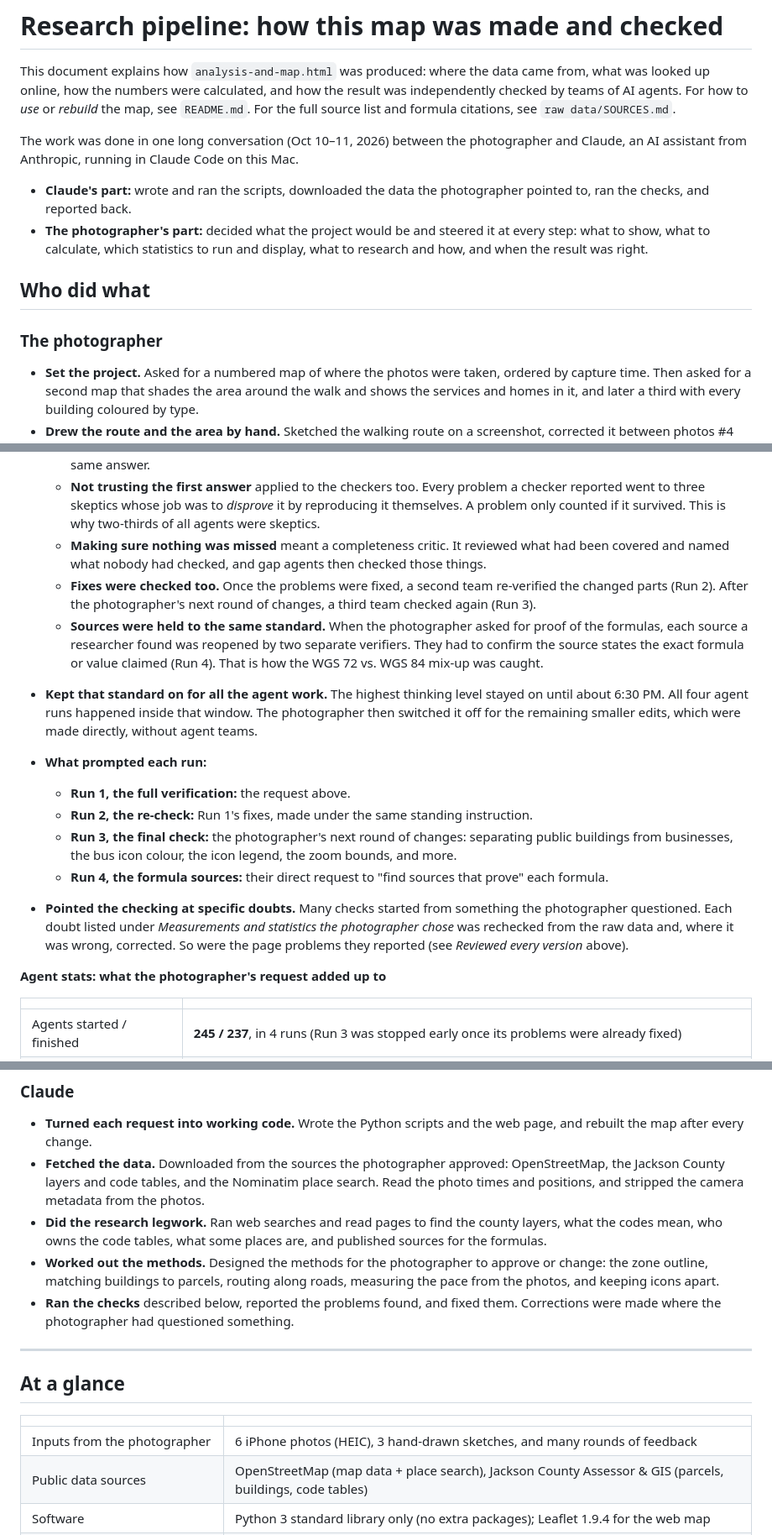
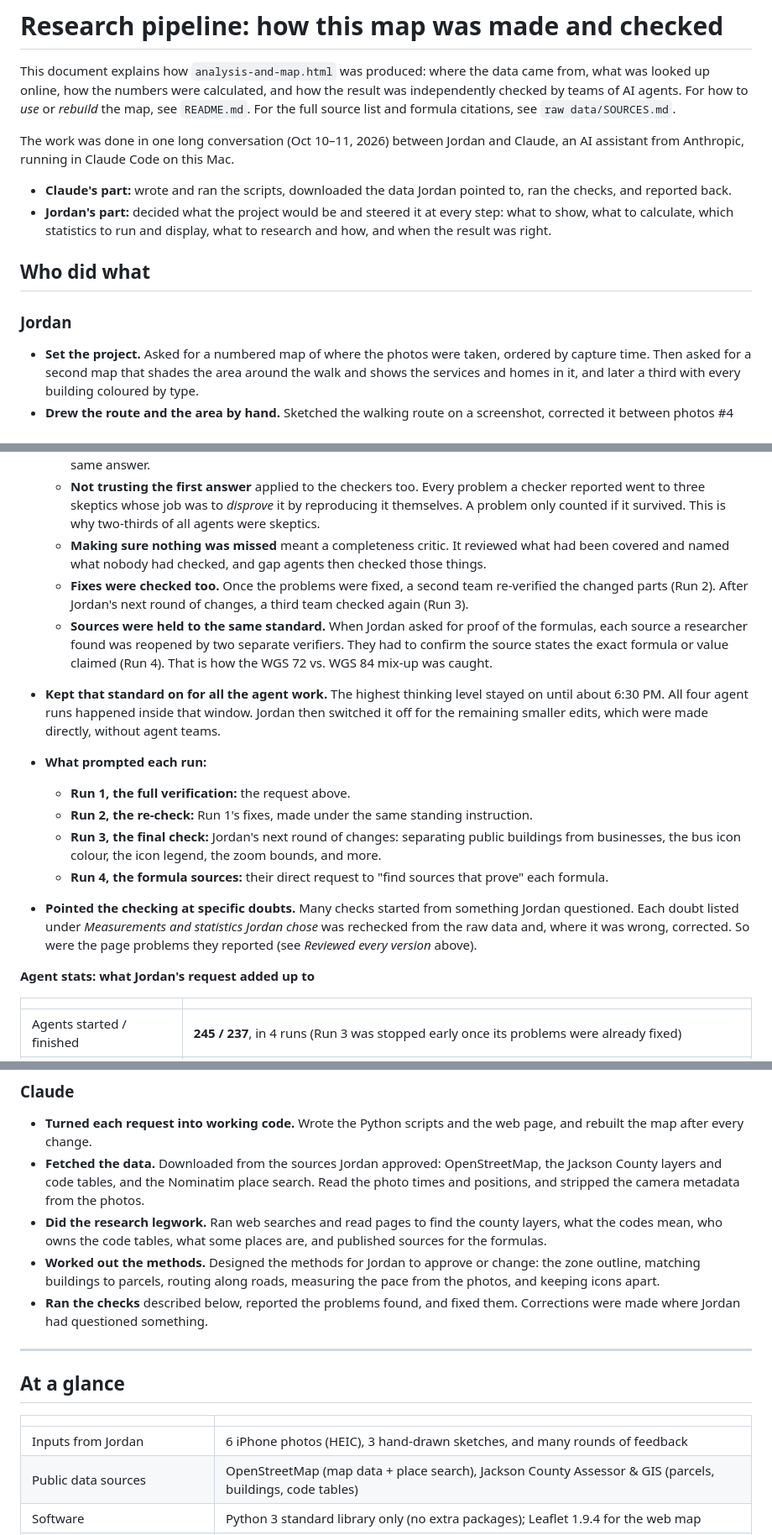
Before and after one commit to arkallic/photo-essay-medford, a Markdown page: RESEARCH_PIPELINE.md, 3 parts joined by grey strips. Shown at 84% size. Drawn GitHub-style.

```diff
--- a/RESEARCH_PIPELINE.md
+++ b/RESEARCH_PIPELINE.md
@@ -2,14 +2,14 @@
 
 This document explains how `analysis-and-map.html` was produced: where the data came from, what was looked up online, how the numbers were calculated, and how the result was independently checked by teams of AI agents. For how to *use* or *rebuild* the map, see `README.md`. For the full source list and formula citations, see `raw data/SOURCES.md`.
 
-The work was done in one long conversation (Oct 10–11, 2026) between the photographer and Claude, an AI assistant from Anthropic, running in Claude Code on this Mac.
+The work was done in one long conversation (Oct 10–11, 2026) between Jordan and Claude, an AI assistant from Anthropic, running in Claude Code on this Mac.
 
-- **Claude's part:** wrote and ran the scripts, downloaded the data the photographer pointed to, ran the checks, and reported back.
-- **The photographer's part:** decided what the project would be and steered it at every step: what to show, what to calculate, which statistics to run and display, what to research and how, and when the result was right.
+- **Claude's part:** wrote and ran the scripts, downloaded the data Jordan pointed to, ran the checks, and reported back.
+- **Jordan's part:** decided what the project would be and steered it at every step: what to show, what to calculate, which statistics to run and display, what to research and how, and when the result was right.
 
 ## Who did what
 
-### The photographer
+### Jordan
 - **Set the project.** Asked for a numbered map of where the photos were taken, ordered by capture time. Then asked for a second map that shades the area around the walk and shows the services and homes in it, and later a third with every building coloured by type.
 - **Drew the route and the area by hand.** Sketched the walking route on a screenshot, corrected it between photos #4 and #5 with a second sketch, and sketched how wide the shaded band should be. Asked for the inside of the loop to be filled with the same shade as the band. Later widened the band evenly by a measure they chose: the distance between the Alba Park and Oregon Pacific Financial icons.
   - Asked for the band to be extended only locally, and naturally, to take in nearby services: the Education Service District and Holly Theater, Medford Police, and the community center.
@@ -133,17 +133,17 @@ Every number on the page exists because the photographer asked for it, or asked
   - **"Verify"** meant the checks had to be independent. Each agent started fresh, with no access to the reasoning that produced the numbers, and wrote its own scripts. Agreement therefore meant two separate routes arrived at the same answer.
   - **Not trusting the first answer** applied to the checkers too. Every problem a checker reported went to three skeptics whose job was to *disprove* it by reproducing it themselves. A problem only counted if it survived. This is why two-thirds of all agents were skeptics.
   - **Making sure nothing was missed** meant a completeness critic. It reviewed what had been covered and named what nobody had checked, and gap agents then checked those things.
-  - **Fixes were checked too.** Once the problems were fixed, a second team re-verified the changed parts (Run 2). After the photographer's next round of changes, a third team checked again (Run 3).
-  - **Sources were held to the same standard.** When the photographer asked for proof of the formulas, each source a researcher found was reopened by two separate verifiers. They had to confirm the source states the exact formula or value claimed (Run 4). That is how the WGS 72 vs. WGS 84 mix-up was caught.
-- **Kept that standard on for all the agent work.** The highest thinking level stayed on until about 6:30 PM. All four agent runs happened inside that window. The photographer then switched it off for the remaining smaller edits, which were made directly, without agent teams.
+  - **Fixes were checked too.** Once the problems were fixed, a second team re-verified the changed parts (Run 2). After Jordan's next round of changes, a third team checked again (Run 3).
+  - **Sources were held to the same standard.** When Jordan asked for proof of the formulas, each source a researcher found was reopened by two separate verifiers. They had to confirm the source states the exact formula or value claimed (Run 4). That is how the WGS 72 vs. WGS 84 mix-up was caught.
+- **Kept that standard on for all the agent work.** The highest thinking level stayed on until about 6:30 PM. All four agent runs happened inside that window. Jordan then switched it off for the remaining smaller edits, which were made directly, without agent teams.
 - **What prompted each run:**
   - **Run 1, the full verification:** the request above.
   - **Run 2, the re-check:** Run 1's fixes, made under the same standing instruction.
-  - **Run 3, the final check:** the photographer's next round of changes: separating public buildings from businesses, the bus icon colour, the icon legend, the zoom bounds, and more.
+  - **Run 3, the final check:** Jordan's next round of changes: separating public buildings from businesses, the bus icon colour, the icon legend, the zoom bounds, and more.
   - **Run 4, the formula sources:** their direct request to "find sources that prove" each formula.
-- **Pointed the checking at specific doubts.** Many checks started from something the photographer questioned. Each doubt listed under *Measurements and statistics the photographer chose* was rechecked from the raw data and, where it was wrong, corrected. So were the page problems they reported (see *Reviewed every version* above).
+- **Pointed the checking at specific doubts.** Many checks started from something Jordan questioned. Each doubt listed under *Measurements and statistics Jordan chose* was rechecked from the raw data and, where it was wrong, corrected. So were the page problems they reported (see *Reviewed every version* above).
 
-**Agent stats: what the photographer's request added up to**
+**Agent stats: what Jordan's request added up to**
 
 | | |
 |---|---|
@@ -159,10 +159,10 @@ The full breakdown, by job and by subject, is in section 4 under *Agent statisti
 
 ### Claude
 - **Turned each request into working code.** Wrote the Python scripts and the web page, and rebuilt the map after every change.
-- **Fetched the data.** Downloaded from the sources the photographer approved: OpenStreetMap, the Jackson County layers and code tables, and the Nominatim place search. Read the photo times and positions, and stripped the camera metadata from the photos.
+- **Fetched the data.** Downloaded from the sources Jordan approved: OpenStreetMap, the Jackson County layers and code tables, and the Nominatim place search. Read the photo times and positions, and stripped the camera metadata from the photos.
 - **Did the research legwork.** Ran web searches and read pages to find the county layers, what the codes mean, who owns the code tables, what some places are, and published sources for the formulas.
-- **Worked out the methods.** Designed the methods for the photographer to approve or change: the zone outline, matching buildings to parcels, routing along roads, measuring the pace from the photos, and keeping icons apart.
-- **Ran the checks** described below, reported the problems found, and fixed them. Corrections were made where the photographer had questioned something.
+- **Worked out the methods.** Designed the methods for Jordan to approve or change: the zone outline, matching buildings to parcels, routing along roads, measuring the pace from the photos, and keeping icons apart.
+- **Ran the checks** described below, reported the problems found, and fixed them. Corrections were made where Jordan had questioned something.
 
 ---
 
@@ -170,7 +170,7 @@ The full breakdown, by job and by subject, is in section 4 under *Agent statisti
 
 | | |
 |---|---|
-| Inputs from the photographer | 6 iPhone photos (HEIC), 3 hand-drawn sketches, and many rounds of feedback |
+| Inputs from Jordan | 6 iPhone photos (HEIC), 3 hand-drawn sketches, and many rounds of feedback |
 | Public data sources | OpenStreetMap (map data + place search), Jackson County Assessor & GIS (parcels, buildings, code tables) |
 | Software | Python 3 standard library only (no extra packages); Leaflet 1.9.4 for the web map |
 | AI agents used for checking and research | **245 started, 237 finished**, across 4 multi-agent runs (details below) |
```
Also changed, not shown: other parts of RESEARCH_PIPELINE.md (+13 -13 lines), raw data/SOURCES.md (+1 -1 lines).
